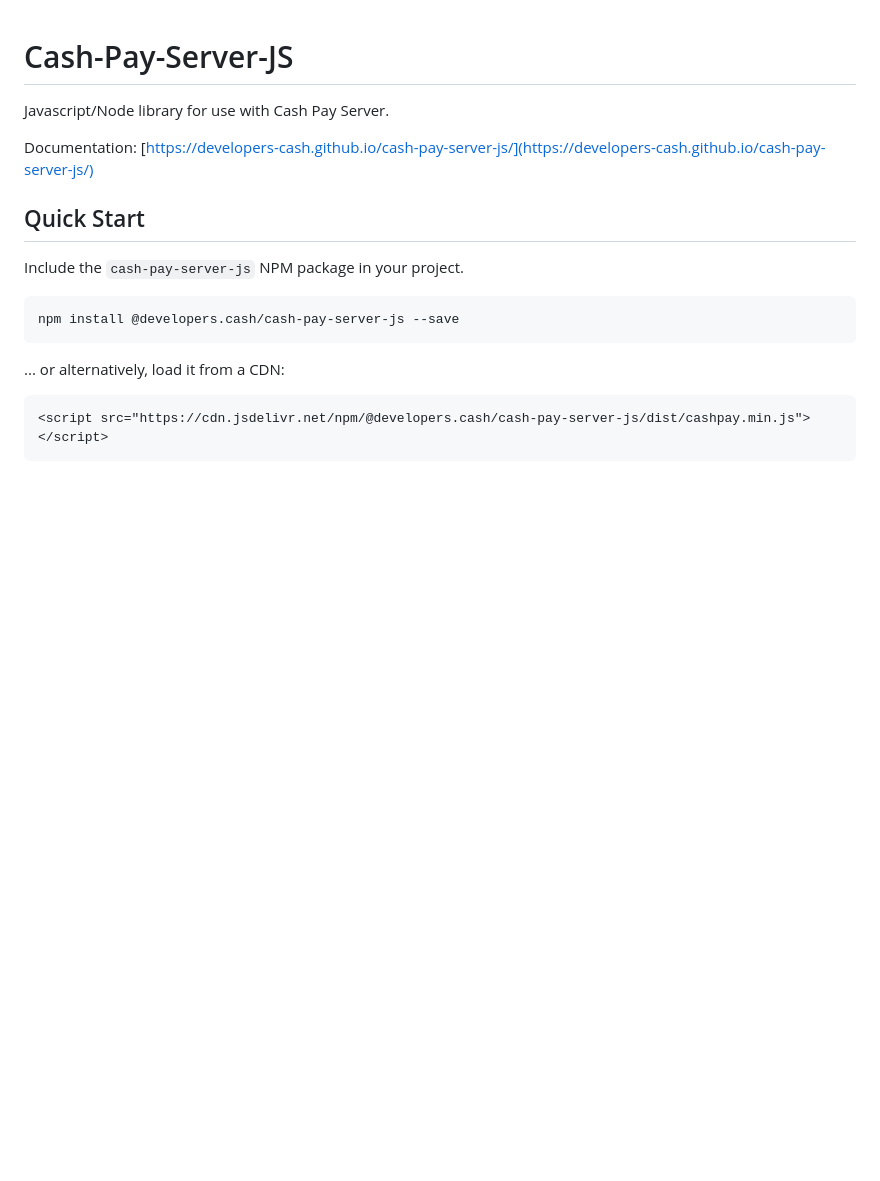
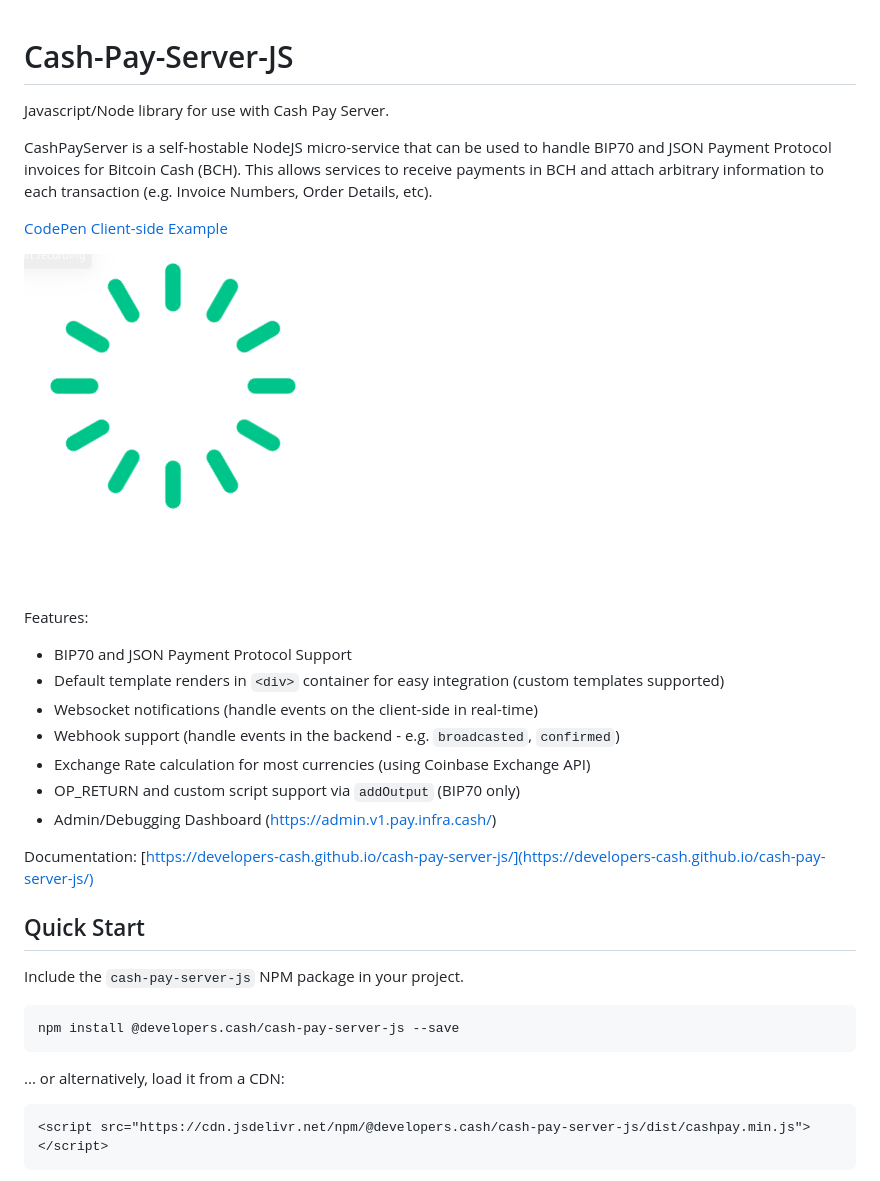
Before and after one commit to developers-cash/cash-pay-server-js, a Markdown page: README.md, the part around the change printed below. Rendered like a GitHub page; pictures changed too: cash-pay-server-js.gif (added); blank space fills up the shorter version.

```diff
--- a/README.md
+++ b/README.md
@@ -2,6 +2,22 @@
 # Cash-Pay-Server-JS
 
 Javascript/Node library for use with Cash Pay Server.
+
+CashPayServer is a self-hostable NodeJS micro-service that can be used to handle BIP70 and JSON Payment Protocol invoices for Bitcoin Cash (BCH). This allows services to receive payments in BCH and attach arbitrary information to each transaction (e.g. Invoice Numbers, Order Details, etc).
+
+[CodePen Client-side Example](https://codepen.io/jimtendo/pen/vYNbEVO)
+
+![CodePen Example](./cash-pay-server-js.gif "CodePen Example")
+
+Features:
+
+- BIP70 and JSON Payment Protocol Support
+- Default template renders in `<div>` container for easy integration (custom templates supported)
+- Websocket notifications (handle events on the client-side in real-time)
+- Webhook support (handle events in the backend - e.g. `broadcasted`, `confirmed`)
+- Exchange Rate calculation for most currencies (using Coinbase Exchange API)
+- OP_RETURN and custom script support via `addOutput` (BIP70 only)
+- Admin/Debugging Dashboard (https://admin.v1.pay.infra.cash/)
 
 Documentation: [https://developers-cash.github.io/cash-pay-server-js/](https://developers-cash.github.io/cash-pay-server-js/)
 
```
Also changed, not shown: other parts of README.md (+1 -1 lines), 4 other files.
